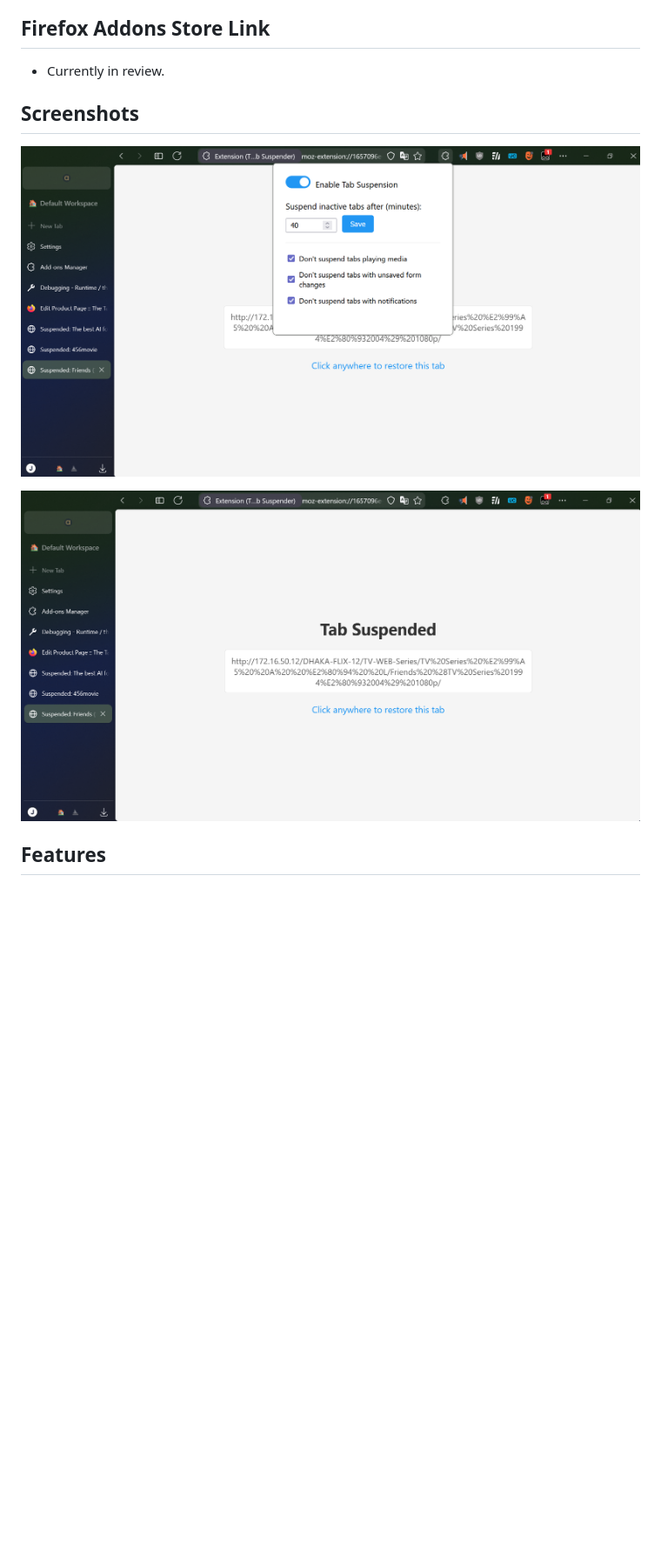
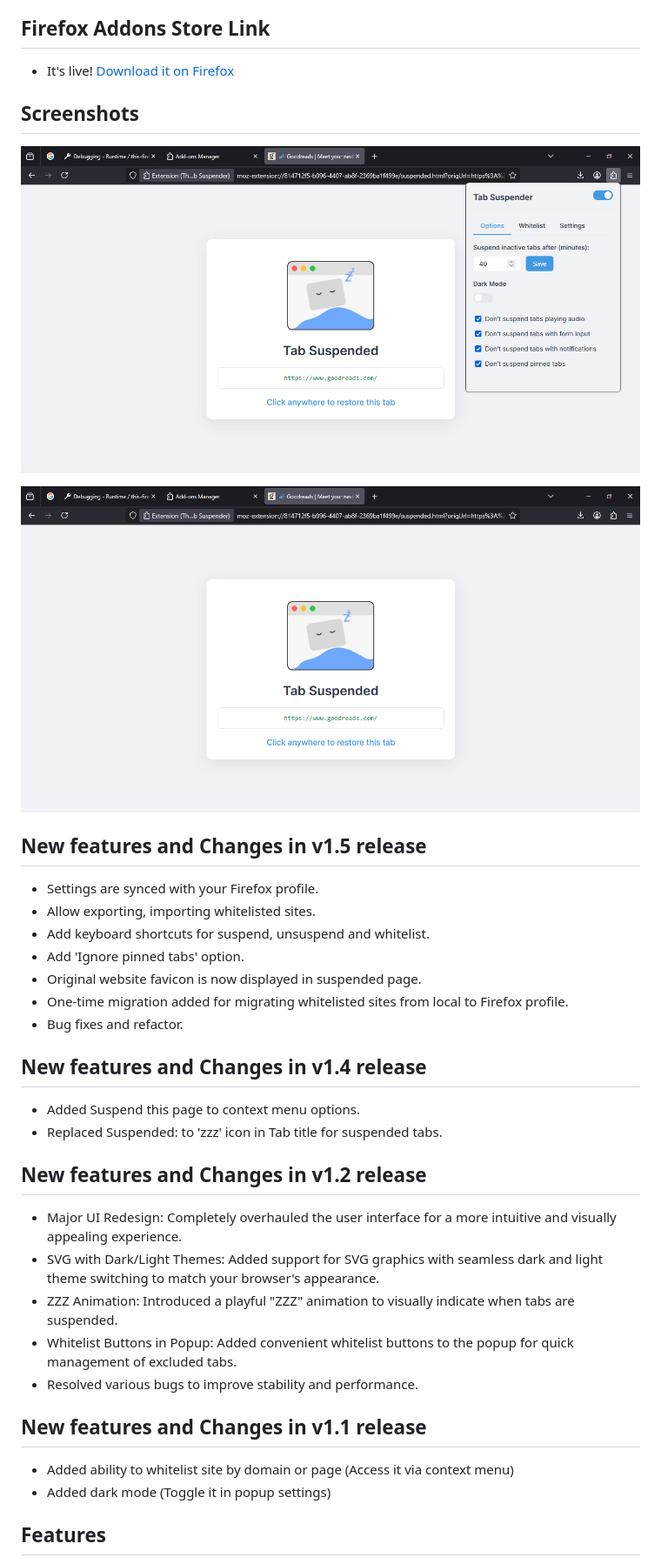
Before and after one commit to faisalbhuiyan3038/The-Tab-Suspender-For-Firefox, a Markdown page: README.md, the part around one of its changes. Shown at 87% size. Drawn GitHub-style; pictures changed too: screenshots/popup.png, screenshots/suspended_state.png; blank space fills up the shorter version.

Commit message:
cleanup, test, update readme and release 1.5

```diff
--- a/README.md
+++ b/README.md
@@ -3,7 +3,7 @@
 A Firefox extension that automatically suspends inactive tabs after a specified time to save memory. Unlike Firefox's native tab discarding, and popular addons like Auto Tab Discard, this extension shows a custom suspended page that you need to click to reload - preventing accidental tab reloads when you mistakenly click on a tab.
 
 ## Firefox Addons Store Link
-- Currently in review.
+- It's live! <a href="https://addons.mozilla.org/en-US/firefox/addon/the-tab-suspender/">Download it on Firefox</a>
 
 ## Screenshots
 
@@ -11,6 +11,30 @@ A Firefox extension that automatically suspends inactive tabs after a specified
   <p><img src="screenshots/popup.png" alt="Extension Popup Settings" width="800"/></p>
   <p><img src="screenshots/suspended_state.png" alt="Suspended Tab State" width="800"/></p>
 </div>
+
+## New features and Changes in v1.5 release
+- Settings are synced with your Firefox profile.
+- Allow exporting, importing whitelisted sites.
+- Add keyboard shortcuts for suspend, unsuspend and whitelist.
+- Add 'Ignore pinned tabs' option.
+- Original website favicon is now displayed in suspended page.
+- One-time migration added for migrating whitelisted sites from local to Firefox profile.
+- Bug fixes and refactor.
+
+## New features and Changes in v1.4 release
+- Added Suspend this page to context menu options.
+- Replaced Suspended: to 'zzz' icon in Tab title for suspended tabs.
+
+## New features and Changes in v1.2 release
+- Major UI Redesign: Completely overhauled the user interface for a more intuitive and visually appealing experience.
+- SVG with Dark/Light Themes: Added support for SVG graphics with seamless dark and light theme switching to match your browser's appearance.
+- ZZZ Animation: Introduced a playful "ZZZ" animation to visually indicate when tabs are suspended.
+- Whitelist Buttons in Popup: Added convenient whitelist buttons to the popup for quick management of excluded tabs.
+- Resolved various bugs to improve stability and performance.
+
+## New features and Changes in v1.1 release
+- Added ability to whitelist site by domain or page (Access it via context menu)
+- Added dark mode (Toggle it in popup settings)
 
 ## Features
 
```
Also changed, not shown: other parts of README.md (+5 -3 lines), images/dark-mode.png (deleted), images/light-mode.png (deleted), 6 other files.
